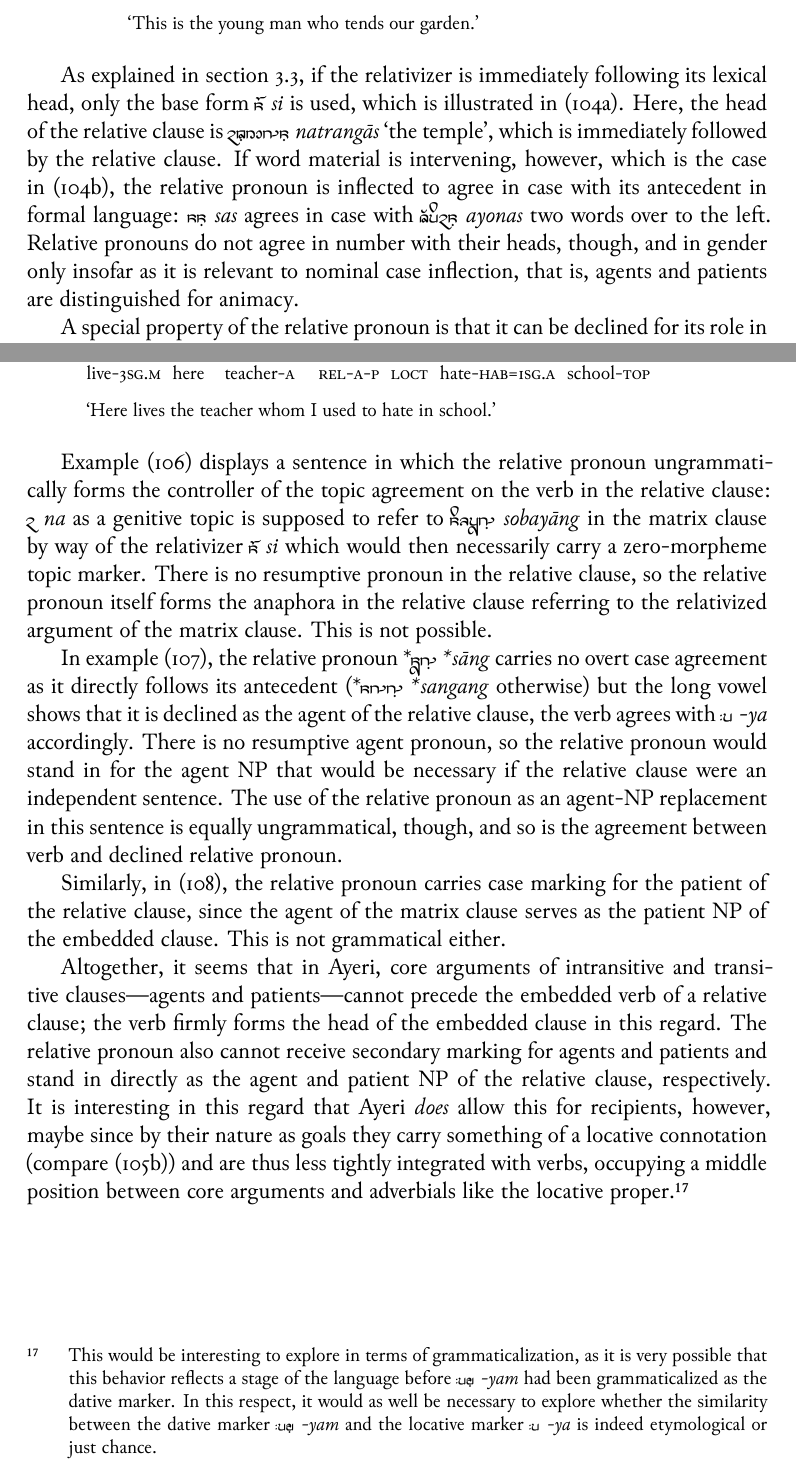
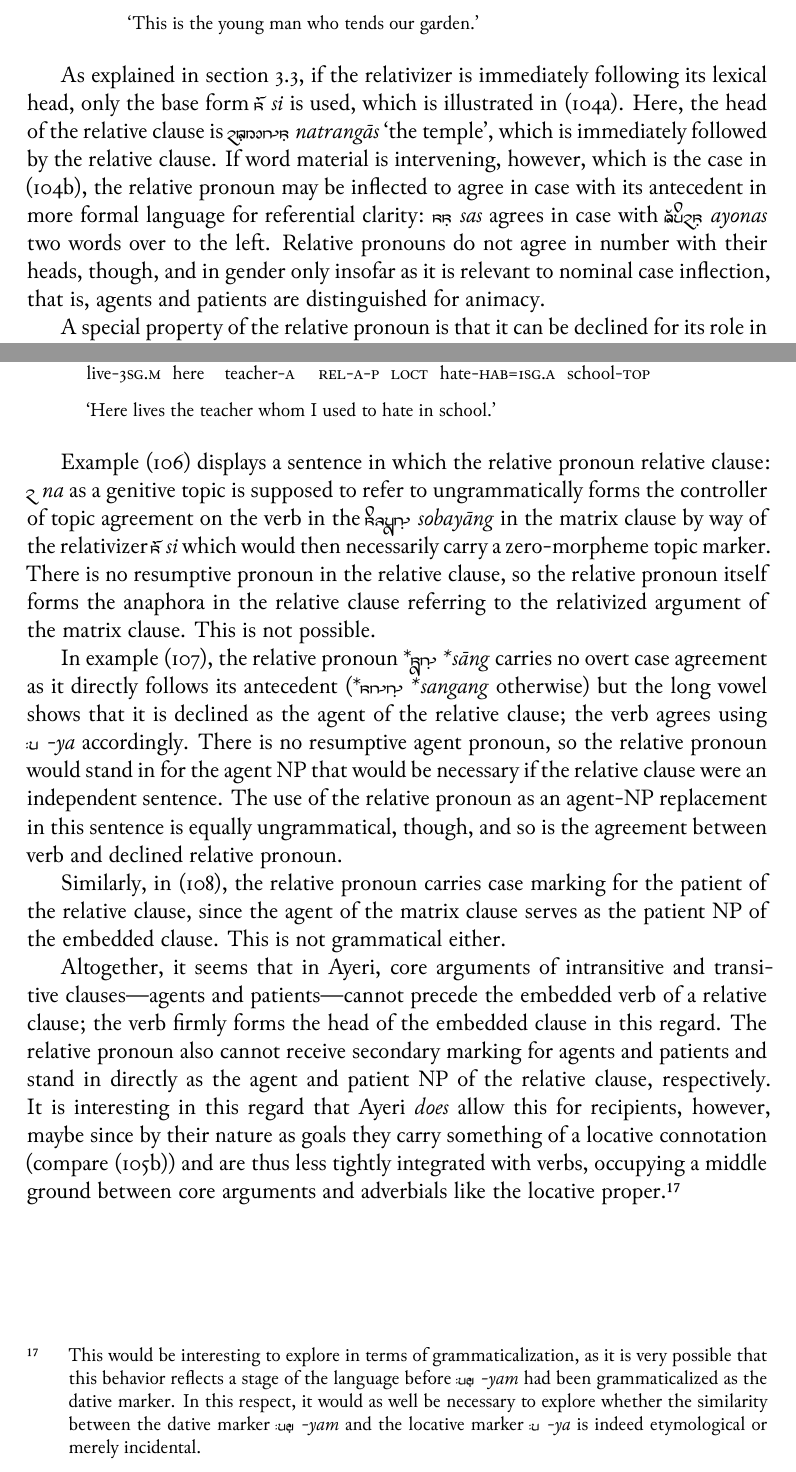
Before and after one commit to carbeck/ayerigrammar, a LaTeX thesis (grammar.tex, which reads chapters/gramcat.tex): two parts of pages 134 and 136 of 146, joined at a grey line, cut so that both start at the same text. The pictures show the PDF file grammar.pdf that the author committed with the source.

Commit message:
Corrections to relative-pronoun section

```diff
--- a/chapters/gramcat.tex
+++ b/chapters/gramcat.tex
@@ -3952,12 +3951,12 @@ following its lexical head, only the base form \rayr{si}{si} is used, which is
 illustrated in (\ref{ex:n-rel}). Here, the head of the relative clause is
 \xayr{ntFrNaasF}{natrangās}{the temple}, which is immediately followed by the
 relative clause. If word material is intervening, however, which is the case in
-(\ref{ex:n-adj-rel}), the relative pronoun is inflected to agree in case with
-its antecedent in formal language: \rayr{ssF}{sas} agrees in case with
-\rayr{AyonsF}{ayonas} two words over to the left. Relative pronouns do not
-agree in number with their heads, though, and in gender only insofar as it is
-relevant to nominal case inflection, that is, agents and patients are
-distinguished for animacy.
+(\ref{ex:n-adj-rel}), the relative pronoun may be inflected to agree in case
+with its antecedent in more formal language for referential clarity:
+\rayr{ssF}{sas} agrees in case with \rayr{AyonsF}{ayonas} two words over to the
+left. Relative pronouns do not agree in number with their heads, though, and in
+gender only insofar as it is relevant to nominal case inflection, that is,
+agents and patients are distinguished for animacy.
 
 A special property of the relative pronoun is that it can be declined for its
 role in the relative clause as well to express more complex relationships
@@ -4022,8 +4021,8 @@ complex relative pronouns are:
 It needs to be pointed out that a complex relative pronoun cannot form
 the topic of the relative clause even though it is marked for case according to
 the relative clause's syntactic domain. Furthermore, the relative pronoun cannot
-receive inflection for agent and patient of the embedded clause. The following
-examples illustrate these points:
+receive inflection for an agent or a patient of the embedded clause. The
+following examples illustrate these points:
 
 \pex\label{ex:reltop}
 % \a\begingl
@@ -4081,8 +4080,8 @@ examples illustrate these points:
 \xe
 
 Example (\ref{ex:reltop}) displays a sentence in which the relative pronoun
-ungrammatically forms the controller of the topic agreement on the verb in the
 relative clause: \rayr{n}{na} as a genitive topic is supposed to refer to
+ungrammatically forms the controller of topic agreement on the verb in the
 \rayr{sobyaaNF}{sobayāng} in the matrix clause by way of the relativizer
 \rayr{si}{si} which would then necessarily carry a zero-morpheme topic
 marker. There is no resumptive pronoun in the relative clause, so the relative
@@ -4092,7 +4091,7 @@ relativized argument of the matrix clause. This is not possible.
 In example (\ref{ex:relagt}), the relative pronoun *\rayr{saaNF}{*sāng} carries
 no overt case agreement as it directly follows its antecedent
 (*\rayr{sNNF}{*sangang} otherwise) but the long vowel shows that it is declined
-as the agent of the relative clause, the verb agrees with \rayr{/y}{-ya}
+as the agent of the relative clause; the verb agrees using \rayr{/y}{-ya}
 accordingly. There is no resumptive agent pronoun, so the relative pronoun
 would stand in for the agent NP that would be necessary if the relative clause
 were an independent sentence. The use of the relative pronoun as an agent-NP
@@ -4111,14 +4110,14 @@ agents and patients and stand in directly as the agent and patient NP of the
 relative clause, respectively. It is interesting in this regard that Ayeri
 \emph{does} allow this for recipients, however, maybe since by their nature as
 goals they carry something of a locative connotation (compare (\ref{ex:reldat}))
-and are thus less tightly integrated with verbs, occupying a middle position
+and are thus less tightly integrated with verbs, occupying a middle ground
 between core arguments and adverbials like the locative proper.\footnote{This
 would be interesting to explore in terms of grammaticalization, as it is very
 possible that this behavior reflects a stage of the language before
 \rayr{/ymF}{-yam} had been grammaticalized as the dative marker. In this
 respect, it would as well be necessary to explore whether the similarity between
 the dative marker \rayr{/ymF}{-yam} and the locative marker \rayr{/y}{-ya} is
-indeed etymological or just chance.}
+indeed etymological or merely incidental.}
 
 \index{pronouns!relative|)}
 
```
Also changed, not shown: grammar.pdf, chapters/gramcat.tex (3 more changed lines).
